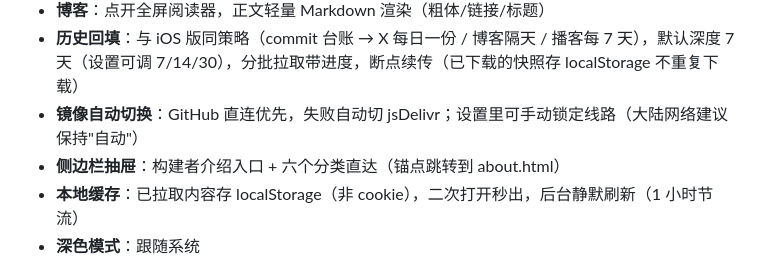
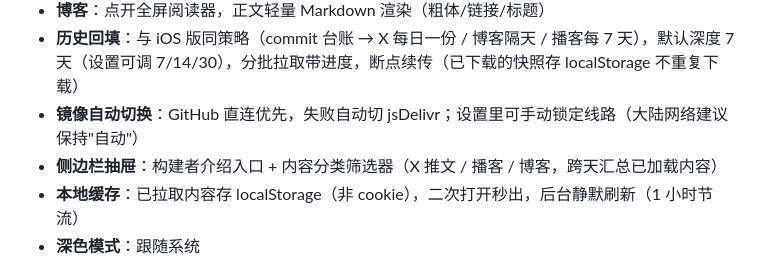
Before and after one commit to WYgao29/follow-builders-web, a Markdown page: README.md, the part around the change. GitHub-like rendering.

Commit message:
docs: 分类筛选视图说明

```diff
--- a/README.md
+++ b/README.md
@@ -30,7 +30,7 @@ python3 -m http.server 8931
 - **博客**：点开全屏阅读器，正文轻量 Markdown 渲染（粗体/链接/标题）
 - **历史回填**：与 iOS 版同策略（commit 台账 → X 每日一份 / 博客隔天 / 播客每 7 天），默认深度 7 天（设置可调 7/14/30），分批拉取带进度，断点续传（已下载的快照存 localStorage 不重复下载）
 - **镜像自动切换**：GitHub 直连优先，失败自动切 jsDelivr；设置里可手动锁定线路（大陆网络建议保持"自动"）
-- **侧边栏抽屉**：构建者介绍入口 + 六个分类直达（锚点跳转到 about.html）
+- **侧边栏抽屉**：构建者介绍入口 + 内容分类筛选器（X 推文 / 播客 / 博客，跨天汇总已加载内容）
 - **本地缓存**：已拉取内容存 localStorage（非 cookie），二次打开秒出，后台静默刷新（1 小时节流）
 - **深色模式**：跟随系统
 
```
